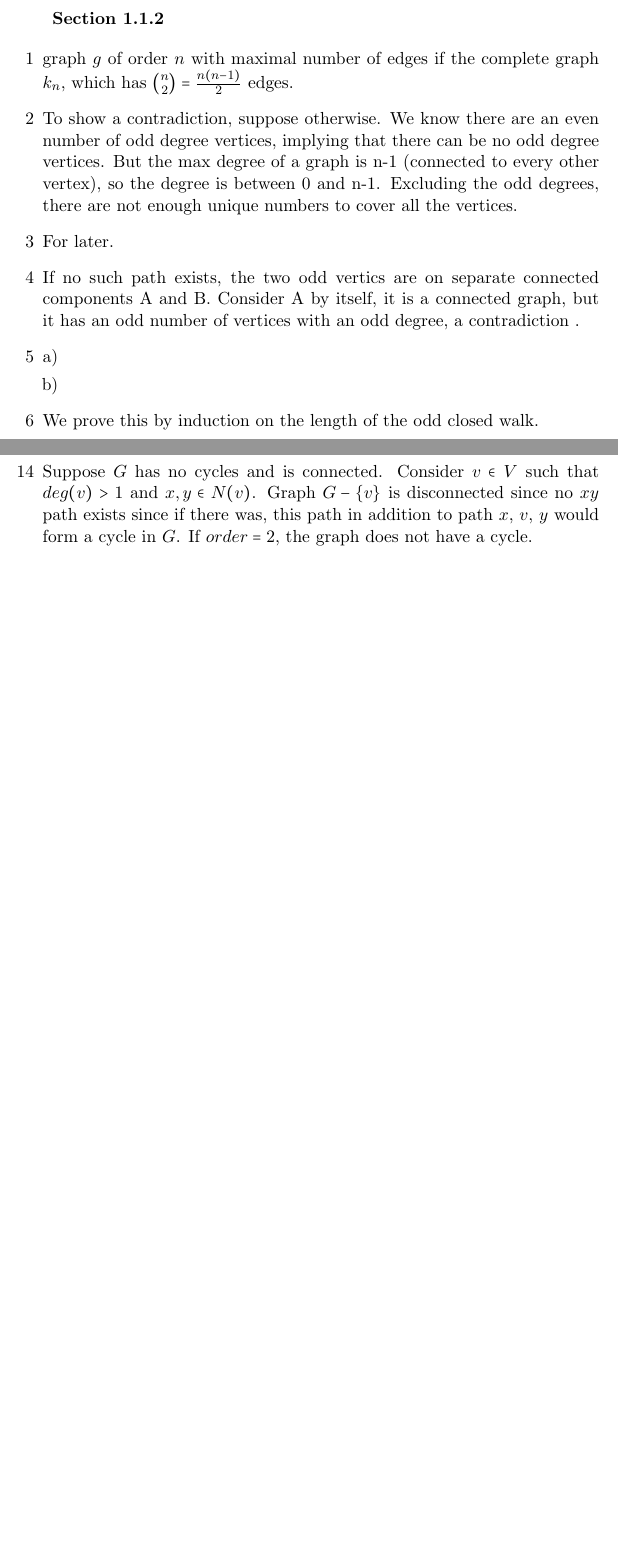
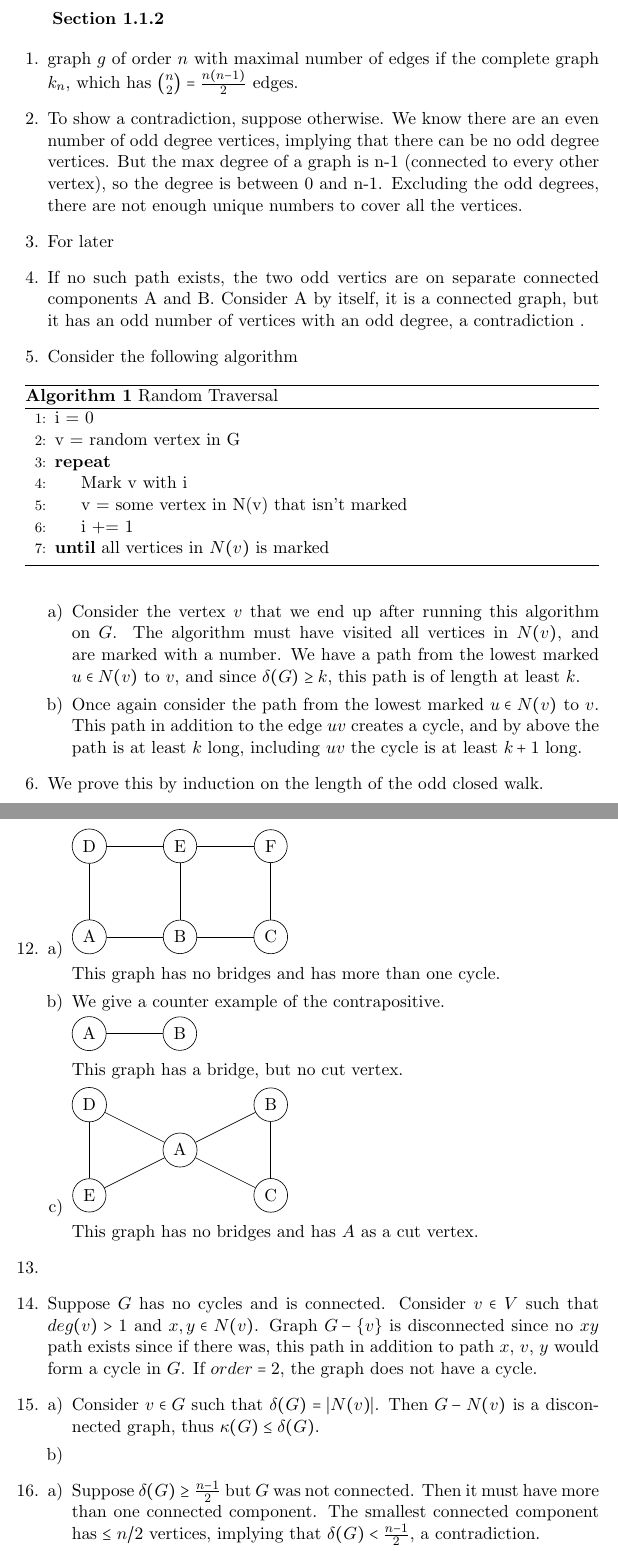
Before and after one commit to sm-hwang/Combinatorics-and-Graph-Theory-Solutions, a LaTeX document (texfiles/1.1.2.tex): two parts of pages 1 and 2 of 2 before the commit and two parts of pages 1 and 3 of 3 after it, joined at a grey line, cut so that both start at the same text, the shorter picture padded with empty space. Compiled offline with pdfLaTeX.

Commit message:
more questions for 1.1.2

```diff
--- a/texfiles/1.1.2.tex
+++ b/texfiles/1.1.2.tex
@@ -1,5 +1,7 @@
 \documentclass[11pt]{article}
-\usepackage{amsmath, amssymb, enumerate, mathtools, dsfont, MnSymbol}
+\usepackage{amsmath, amssymb, enumerate, mathtools, dsfont, MnSymbol, tikz}
+\usepackage{algorithm}
+\usepackage[noend]{algpseudocode}
 
 \begin{document}
 
@@ -18,17 +20,37 @@
         the odd degrees, there are not enough unique numbers to cover all the
         vertices.
     \item %3
-        For later.
+        For later
     \item %4
         If no such path exists, the two odd vertics are on separate connected
         components A and B. Consider A by itself, it is a connected graph,
         but it has an odd number of vertices with an odd degree, a contradiction
         .
     \item %5
+        Consider the following algorithm
+        \begin{algorithm}
+            \caption{Random Traversal}
+        \begin{algorithmic}[1]
+        \State i = 0
+        \State v = random vertex in G
+        \Repeat
+        \State Mark v with i
+        \State v = some vertex in N(v) that isn't marked
+        \State i += 1
+        \Until{all vertices in $N(v)$ is marked}
+        \end{algorithmic}
+        \end{algorithm}
         \begin{enumerate}[a)]
+            \item Consider the vertex $v$ that we end up after running this
+                algorithm on $G$. The algorithm must have visited all vertices in
+                $N(v)$, and are marked with a number. We have a path from the
+                lowest marked $u \in N(v)$ to $v$, and since $\delta(G) \geq k$,
+                this path is of length at least $k$.
             \item
-
-            \item
+                Once again consider the path from the lowest marked $u
+                \in N(v)$ to $v$. This path in addition to the edge $uv$
+                creates a cycle, and by above the path is at least $k$ long,
+                including $uv$ the cycle is at least $k+1$ long.
         \end{enumerate}
     \item %6
         We prove this by induction on the length of the odd closed walk.
@@ -79,8 +125,53 @@
     \item %12
         \begin{enumerate}[a)]
             \item
+            \begin{tikzpicture}
+                \node[shape=circle,draw=black] (A) at (0,0) {A};
+                \node[shape=circle,draw=black] (B) at (2,0) {B};
+                \node[shape=circle,draw=black] (C) at (4,0) {C};
+                \node[shape=circle,draw=black] (D) at (0,2) {D};
+                \node[shape=circle,draw=black] (E) at (2,2) {E};
+                \node[shape=circle,draw=black] (F) at (4,2) {F};
+
+                \path [-] (A) edge (B);
+                \path [-] (B) edge (C);
+                \path [-] (D) edge (E);
+                \path [-] (E) edge (F);
+                \path [-] (A) edge (D);
+                \path [-] (B) edge (E);
+                \path [-] (C) edge (F);
+            \end{tikzpicture}
+
+                This graph has no bridges and has more than one cycle.
             \item
+                We give a counter example of the contrapositive.
+
+            \begin{tikzpicture}
+                \node[shape=circle,draw=black] (A) at (0,0) {A};
+                \node[shape=circle,draw=black] (B) at (2,0) {B};
+
+                \path [-] (A) edge (B);
+            \end{tikzpicture}
+
+                This graph has a bridge, but no cut vertex.
+
             \item
+                \begin{tikzpicture}
+                \node[shape=circle,draw=black] (A) at (0,0) {A};
+                \node[shape=circle,draw=black] (B) at (2,1) {B};
+                \node[shape=circle,draw=black] (C) at (2,-1) {C};
+                \node[shape=circle,draw=black] (D) at (-2,1) {D};
+                \node[shape=circle,draw=black] (E) at (-2,-1) {E};
+
+                \path [-] (A) edge (B);
+                \path [-] (A) edge (C);
+                \path [-] (B) edge (C);
+                \path [-] (A) edge (D);
+                \path [-] (A) edge (E);
+                \path [-] (E) edge (D);
+                \end{tikzpicture}
+
+                This graph has no bridges and has $A$ as a cut vertex.
         \end{enumerate}
 
     \item %13
@@ -92,4 +183,21 @@
         no $xy$ path exists since if there was, this path in addition to
         path $x$, $v$, $y$ would form a cycle in $G$. If $order = 2$, the graph does
         not have a cycle.
+    \item %15
+        \begin{enumerate}[a)]
+            \item
+                Consider $v \in G$ such that $\delta(G) = |N(v)|$. Then
+                $G - N(v)$ is a disconnected graph, thus $\kappa(G) \leq \delta(G)$.
+            \item
+
+        \end{enumerate}
+
     \item %16
+        \begin{enumerate}[a)]
+            \item
+                Suppose $\delta(G) \geq \frac{n-1}{2}$ but $G$ was not connected.
+                Then it must have more than one connected component. The smallest
+                connected component has $\leq n/2$ vertices, implying that
+                $\delta(G) < \frac{n-1}{2}$, a contradiction.
+            \item
+            \begin{tikzpicture}
```
Also changed, not shown: 1.1.2.pdf, texfiles/1.1.2.tex (47 more changed lines), 5 other files.
